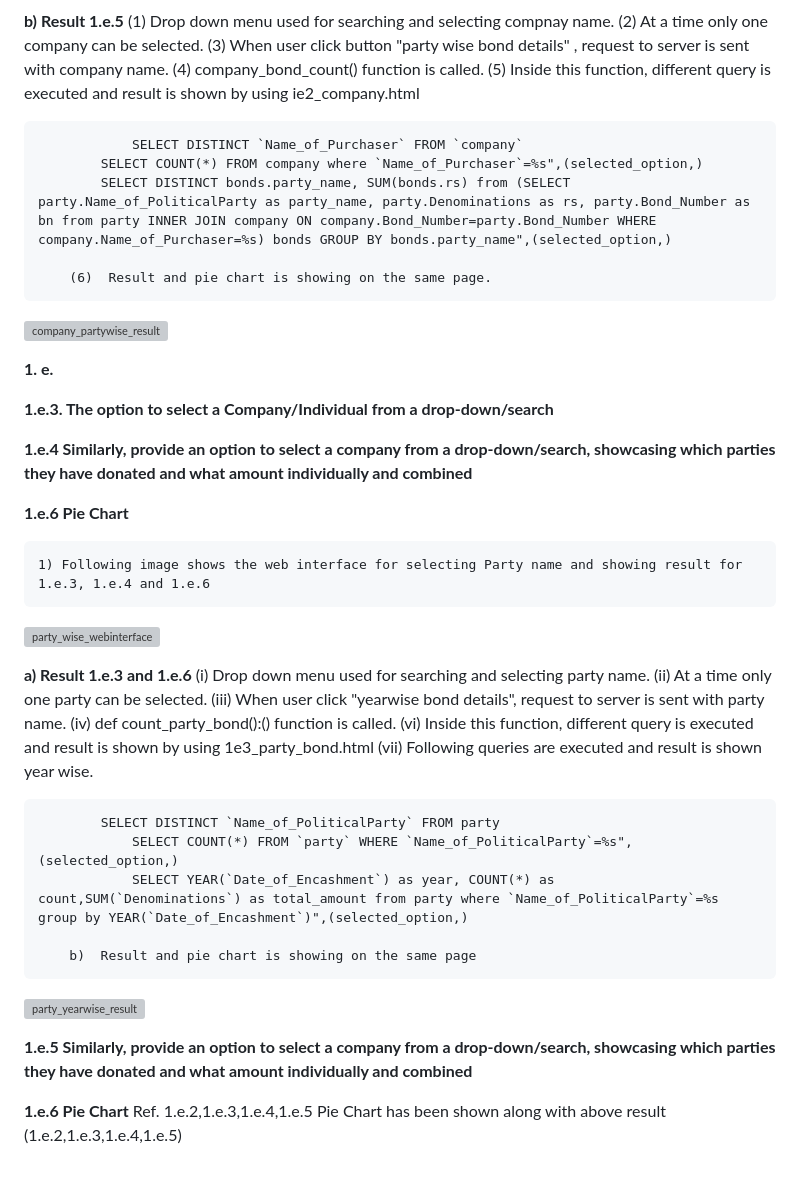
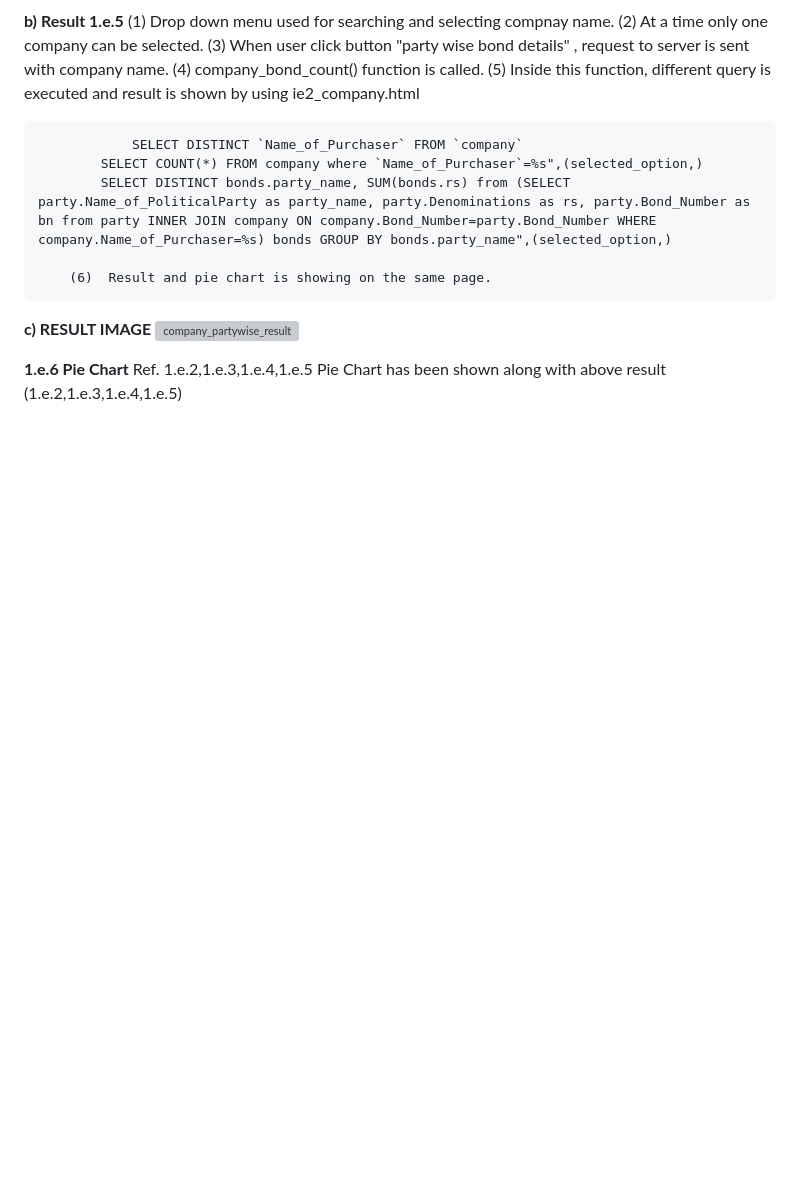
Before and after one commit to TejasLohia21/23110335_DCC, a Markdown page: README.md, the part around the change printed below. Rendered like a GitHub page; blank space fills up the shorter version; grey boxes are pictures that could not be loaded.

```diff
--- a/README.md
+++ b/README.md
@@ -274,48 +275,8 @@ def search_result_party():
 
 		(6)  Result and pie chart is showing on the same page.
 
-
+**c) RESULT IMAGE**
   ![company_partywise_result](https://github.com/TejasLohia21/23110335_DCC/assets/143334144/5df30da2-d99d-4072-a6e3-4000f8bd2839)
-
-
-**1. e.**
-
-
-  **1.e.3. The option to select a Company/Individual from a drop-down/search**
-
-
-  **1.e.4 Similarly, provide an option to select a company from a drop-down/search, showcasing which parties they have donated and what amount individually and combined**
-
-
-  **1.e.6 Pie Chart**
-
-
-  	1) Following image shows the web interface for selecting Party name and showing result for 1.e.3, 1.e.4 and 1.e.6
-
-   ![party_wise_webinterface](https://github.com/TejasLohia21/23110335_DCC/assets/143334144/da166954-0e41-4c01-957f-604d7dd868dd)
-
-
-
-  **a) Result 1.e.3 and 1.e.6**
-  		(i) Drop down menu used for searching and selecting party name.
-		(ii) At a time only one party can be selected.
-  		(iii) When user click "yearwise bond details", request to server is sent with party name.
-		(iv) def count_party_bond():() function is called.
-  		(vi) Inside this function, different query is executed and result is shown by using 1e3_party_bond.html
-    		(vii) Following queries are executed and result is shown year wise.
-
-	 		SELECT DISTINCT `Name_of_PoliticalParty` FROM party
-    			SELECT COUNT(*) FROM `party` WHERE `Name_of_PoliticalParty`=%s",(selected_option,)
-       			SELECT YEAR(`Date_of_Encashment`) as year, COUNT(*) as count,SUM(`Denominations`) as total_amount from party where `Name_of_PoliticalParty`=%s group by YEAR(`Date_of_Encashment`)",(selected_option,)
-
-   		b)  Result and pie chart is showing on the same page
-
-
-![party_yearwise_result](https://github.com/TejasLohia21/23110335_DCC/assets/143334144/51c3b047-6c97-4f3c-911d-0d63168c8c2f)
-
-
-
-**1.e.5 Similarly, provide an option to select a company from a drop-down/search, showcasing which parties they have donated and what amount individually and combined**
 
 
  **1.e.6 Pie Chart**
```
Also changed, not shown: other parts of README.md (+2 -1 lines).
